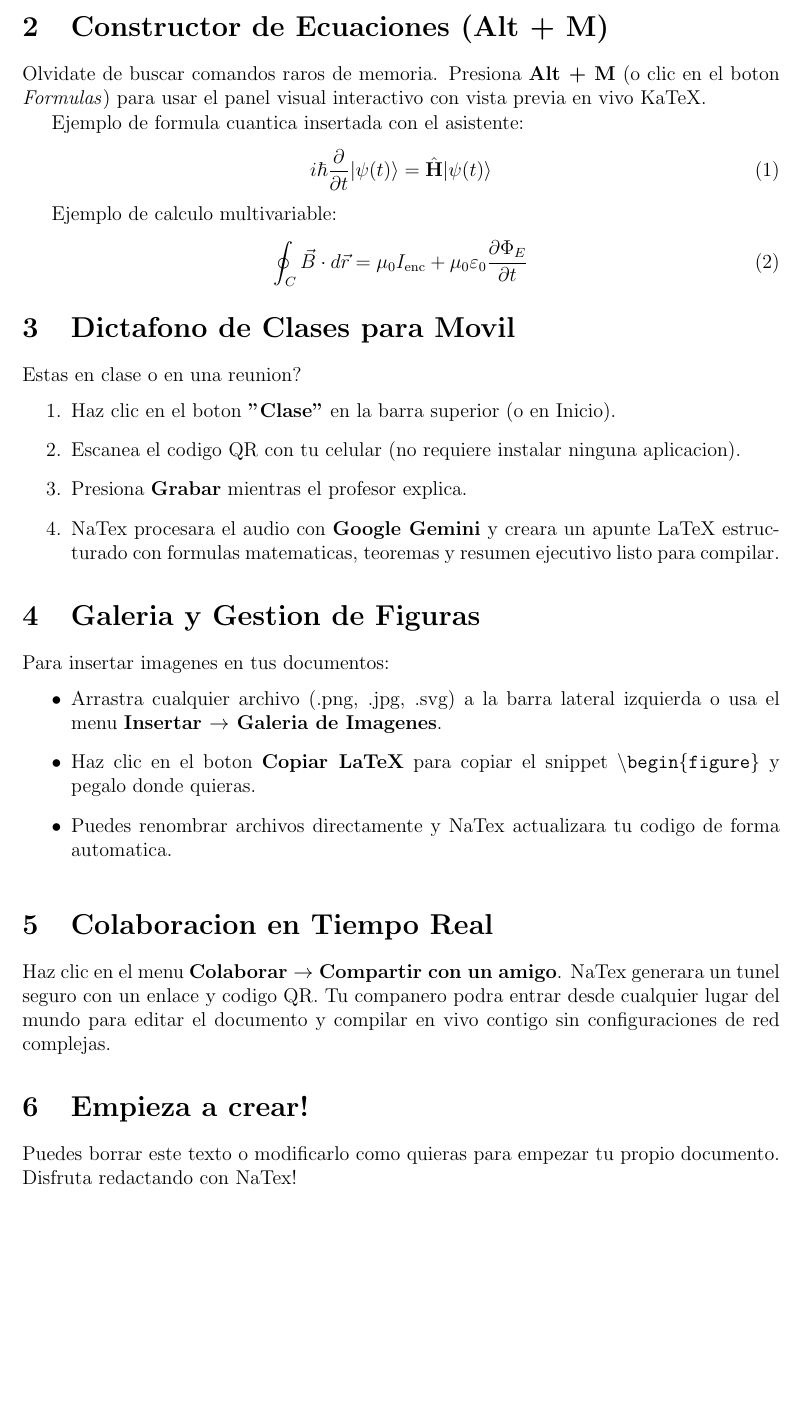
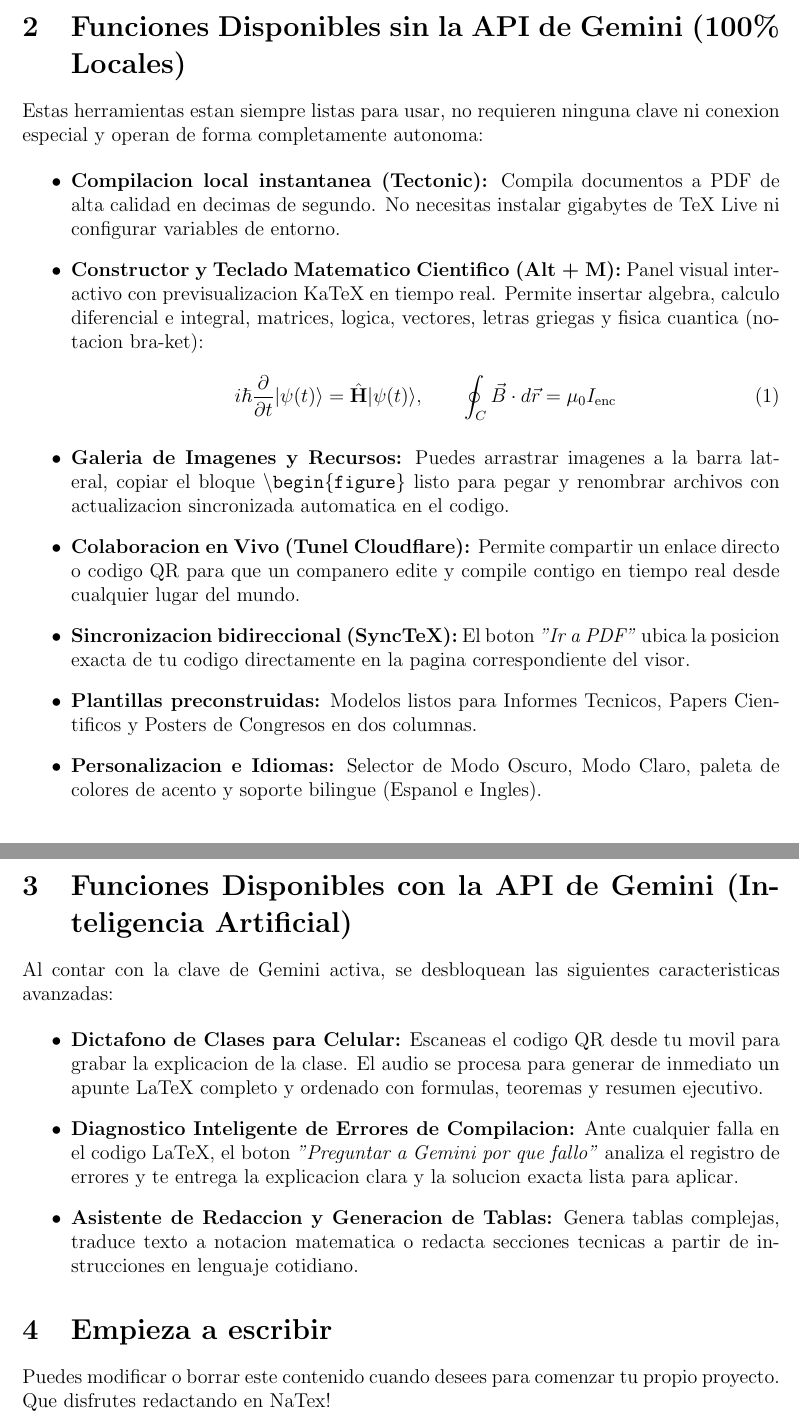
Before and after one commit to NachoFari/NaTex, a LaTeX paper (projects/Mi_Primer_Documento/main.tex): part of page 2 of 3 before the commit and two parts of pages 2 and 3 of 3 after it, the two joined at a grey line, cut at the place of the change, the shorter picture padded with empty space. Compiled offline with pdfLaTeX.

Commit message:
docs: actualizar tutorial con secciones con/sin Gemini y agregar instalador Inno Setup

```diff
--- a/projects/Mi_Primer_Documento/main.tex
+++ b/projects/Mi_Primer_Documento/main.tex
@@ -6,8 +6,9 @@
 \usepackage{hyperref}
 \usepackage{booktabs}
 
-% Paleta de colores de NaTex
+% Paleta de colores caracteristica de NaTex
 \definecolor{foxorange}{RGB}{255, 107, 53}
+\definecolor{sectiongray}{RGB}{60, 60, 70}
 
 \hypersetup{
     colorlinks=true,
@@ -16,12 +17,12 @@
 }
 
 \title{
-    \vspace{-1cm}
-    \includegraphics[width=4.5cm]{logo_natex.png}\\[0.5cm]
-    {\Huge \bfseries \color{foxorange} Guia Rapida de NaTex Studio}\\[0.2cm]
-    {\large \textbf{Version 0.1 - Editor Cientifico y Colaborativo}}
+    \vspace{-1.2cm}
+    \includegraphics[width=4.2cm]{logo_natex.png}\\[0.4cm]
+    {\Huge \bfseries \color{foxorange} Bienvenido a NaTex Studio}\\[0.2cm]
+    {\large \textbf{Version 0.1 -- Guia Rapida y Funcionalidades}}
 }
-\author{\textbf{NaTex Team} \\ Tu nuevo entorno de LaTeX sin complicaciones}
+\author{\textbf{NaTex Team} \\ Tu nuevo editor cientifico y colaborativo}
 \date{\today}
 
 \begin{document}
@@ -48,34 +49,20 @@ El flujo de trabajo en NaTex esta optimizado para la velocidad. Memoriza estos a
 \end{tabular}
 \end{table}
 
-\section{Constructor de Ecuaciones (Alt + M)}
-Olvidate de buscar comandos raros de memoria. Presiona \textbf{Alt + M} (o clic en el boton \textit{Formulas}) para usar el panel visual interactivo con vista previa en vivo KaTeX.
+\section{Funciones Disponibles sin la API de Gemini (100\% Locales)}
+Estas herramientas estan siempre listas para usar, no requieren ninguna clave ni conexion especial y operan de forma completamente autonoma:
 
-Ejemplo de formula cuantica insertada con el asistente:
-\begin{equation}
-    i\hbar \frac{\partial}{\partial t}|\psi(t)\rangle = \hat{\mathbf{H}}|\psi(t)\rangle
-\end{equation}
-
-Ejemplo de calculo multivariable:
-\begin{equation}
-    \oint_{C} \vec{B} \cdot d\vec{r} = \mu_0 I_{\text{enc}} + \mu_0 \varepsilon_0 \frac{\partial \Phi_E}{\partial t}
-\end{equation}
-
-\section{Dictafono de Clases para Movil}
-Estas en clase o en una reunion?
-\begin{enumerate}
-    \item Haz clic en el boton \textbf{"Clase"} en la barra superior (o en Inicio).
-    \item Escanea el codigo QR con tu celular (no requiere instalar ninguna aplicacion).
-    \item Presiona \textbf{Grabar} mientras el profesor explica.
-    \item NaTex procesara el audio con \textbf{Google Gemini} y creara un apunte LaTeX estructurado con formulas matematicas, teoremas y resumen ejecutivo listo para compilar.
-\end{enumerate}
-
-\section{Galeria y Gestion de Figuras}
-Para insertar imagenes en tus documentos:
 \begin{itemize}
-    \item Arrastra cualquier archivo (.png, .jpg, .svg) a la barra lateral izquierda o usa el menu \textbf{Insertar $\rightarrow$ Galeria de Imagenes}.
-    \item Haz clic en el boton \textbf{Copiar LaTeX} para copiar el snippet \texttt{\textbackslash begin\{figure\}} y pegalo donde quieras.
-    \item Puedes renombrar archivos directamente y NaTex actualizara tu codigo de forma automatica.
+    \item \textbf{Compilacion local instantanea (Tectonic):} Compila documentos a PDF de alta calidad en decimas de segundo. No necesitas instalar gigabytes de TeX Live ni configurar variables de entorno.
+    \item \textbf{Constructor y Teclado Matematico Cientifico (Alt + M):} Panel visual interactivo con previsualizacion KaTeX en tiempo real. Permite insertar algebra, calculo diferencial e integral, matrices, logica, vectores, letras griegas y fisica cuantica (notacion bra-ket):
+    \begin{equation}
+        i\hbar \frac{\partial}{\partial t}|\psi(t)\rangle = \hat{\mathbf{H}}|\psi(t)\rangle, \qquad \oint_C \vec{B} \cdot d\vec{r} = \mu_0 I_{\text{enc}}
+    \end{equation}
+    \item \textbf{Galeria de Imagenes y Recursos:} Puedes arrastrar imagenes a la barra lateral, copiar el bloque \texttt{\textbackslash begin\{figure\}} listo para pegar y renombrar archivos con actualizacion sincronizada automatica en el codigo.
+    \item \textbf{Colaboracion en Vivo (Tunel Cloudflare):} Permite compartir un enlace directo o codigo QR para que un companero edite y compile contigo en tiempo real desde cualquier lugar del mundo.
+    \item \textbf{Sincronizacion bidireccional (SyncTeX):} El boton \textit{"Ir a PDF"} ubica la posicion exacta de tu codigo directamente en la pagina correspondiente del visor.
+    \item \textbf{Plantillas preconstruidas:} Modelos listos para Informes Tecnicos, Papers Cientificos y Posters de Congresos en dos columnas.
+    \item \textbf{Personalizacion e Idiomas:} Selector de Modo Oscuro, Modo Claro, paleta de colores de acento y soporte bilingue (Espanol e Ingles).
 \end{itemize}
 
 \begin{figure}[h]
@@ -84,11 +71,17 @@ Para insertar imagenes en tus documentos:
     \caption{Logotipo oficial de NaTex Studio.}
-    \label{fig:logo}
+    \label{fig:logo_natex}
 \end{figure}
 
-\section{Colaboracion en Tiempo Real}
-Haz clic en el menu \textbf{Colaborar $\rightarrow$ Compartir con un amigo}. NaTex generara un tunel seguro con un enlace y codigo QR. Tu companero podra entrar desde cualquier lugar del mundo para editar el documento y compilar en vivo contigo sin configuraciones de red complejas.
+\section{Funciones Disponibles con la API de Gemini (Inteligencia Artificial)}
+Al contar con la clave de Gemini activa, se desbloquean las siguientes caracteristicas avanzadas:
 
-\section{Empieza a crear!}
-Puedes borrar este texto o modificarlo como quieras para empezar tu propio documento. Disfruta redactando con NaTex!
+\begin{itemize}
+    \item \textbf{Dictafono de Clases para Celular:} Escaneas el codigo QR desde tu movil para grabar la explicacion de la clase. El audio se procesa para generar de inmediato un apunte LaTeX completo y ordenado con formulas, teoremas y resumen ejecutivo.
+    \item \textbf{Diagnostico Inteligente de Errores de Compilacion:} Ante cualquier falla en el codigo LaTeX, el boton \textit{"Preguntar a Gemini por que fallo"} analiza el registro de errores y te entrega la explicacion clara y la solucion exacta lista para aplicar.
+    \item \textbf{Asistente de Redaccion y Generacion de Tablas:} Genera tablas complejas, traduce texto a notacion matematica o redacta secciones tecnicas a partir de instrucciones en lenguaje cotidiano.
+\end{itemize}
+
+\section{Empieza a escribir}
+Puedes modificar o borrar este contenido cuando desees para comenzar tu propio proyecto. Que disfrutes redactando en NaTex!
 
 \end{document}
```
Also changed, not shown: README.md, projects/Mi_Primer_Documento/main.pdf, projects/Mi_Primer_Documento/main.tex (14 more changed lines), 4 other files.
